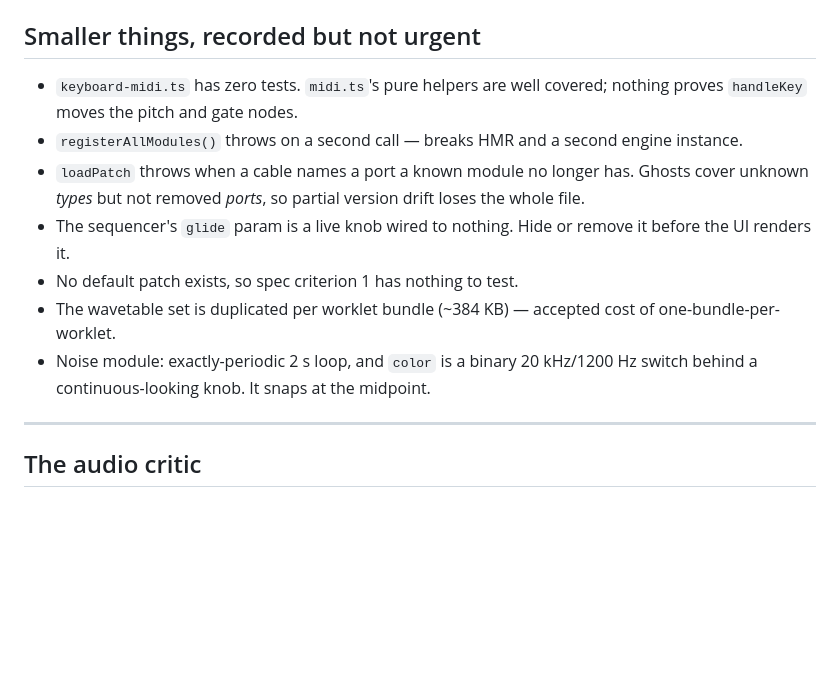
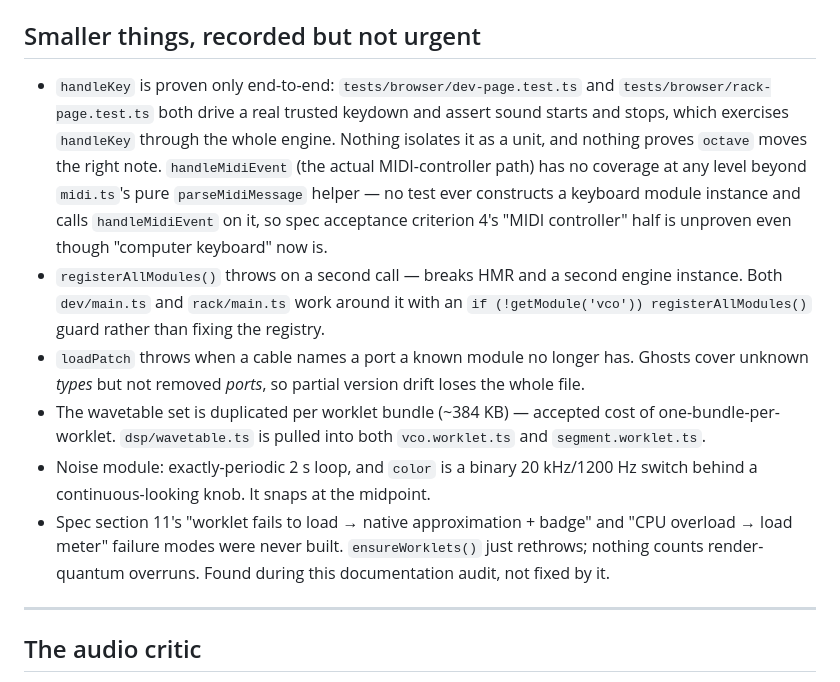
Before and after one commit to WyrmSpear/SinsThesis, a Markdown page: docs/CONTINUATION.md, the part around one of its changes. GitHub-like rendering; blank space fills up the shorter version.

```diff
--- a/docs/CONTINUATION.md
+++ b/docs/CONTINUATION.md
@@ -222,21 +237,32 @@ provides.
 
 ## Smaller things, recorded but not urgent
 
-- `keyboard-midi.ts` has zero tests. `midi.ts`'s pure helpers are well covered;
-  nothing proves `handleKey` moves the pitch and gate nodes.
+- `handleKey` is proven only end-to-end: `tests/browser/dev-page.test.ts` and
+  `tests/browser/rack-page.test.ts` both drive a real trusted keydown and
+  assert sound starts and stops, which exercises `handleKey` through the
+  whole engine. Nothing isolates it as a unit, and nothing proves `octave`
+  moves the right note. `handleMidiEvent` (the actual MIDI-controller path)
+  has no coverage at any level beyond `midi.ts`'s pure `parseMidiMessage`
+  helper — no test ever constructs a keyboard module instance and calls
+  `handleMidiEvent` on it, so spec acceptance criterion 4's "MIDI
+  controller" half is unproven even though "computer keyboard" now is.
 - `registerAllModules()` throws on a second call — breaks HMR and a second
-  engine instance.
+  engine instance. Both `dev/main.ts` and `rack/main.ts` work around it with
+  an `if (!getModule('vco')) registerAllModules()` guard rather than fixing
+  the registry.
 - `loadPatch` throws when a cable names a port a known module no longer has.
   Ghosts cover unknown *types* but not removed *ports*, so partial version drift
   loses the whole file.
-- The sequencer's `glide` param is a live knob wired to nothing. Hide or remove
-  it before the UI renders it.
-- No default patch exists, so spec criterion 1 has nothing to test.
 - The wavetable set is duplicated per worklet bundle (~384 KB) — accepted cost
-  of one-bundle-per-worklet.
+  of one-bundle-per-worklet. `dsp/wavetable.ts` is pulled into both
+  `vco.worklet.ts` and `segment.worklet.ts`.
 - Noise module: exactly-periodic 2 s loop, and `color` is a binary
   20 kHz/1200 Hz switch behind a continuous-looking knob. It snaps at the
   midpoint.
+- Spec section 11's "worklet fails to load → native approximation + badge"
+  and "CPU overload → load meter" failure modes were never built.
+  `ensureWorklets()` just rethrows; nothing counts render-quantum overruns.
+  Found during this documentation audit, not fixed by it.
 
 ---
 
```
Also changed, not shown: other parts of docs/CONTINUATION.md (+43 -28 lines), README.md (added, +108 -0 lines), 1 other file.
